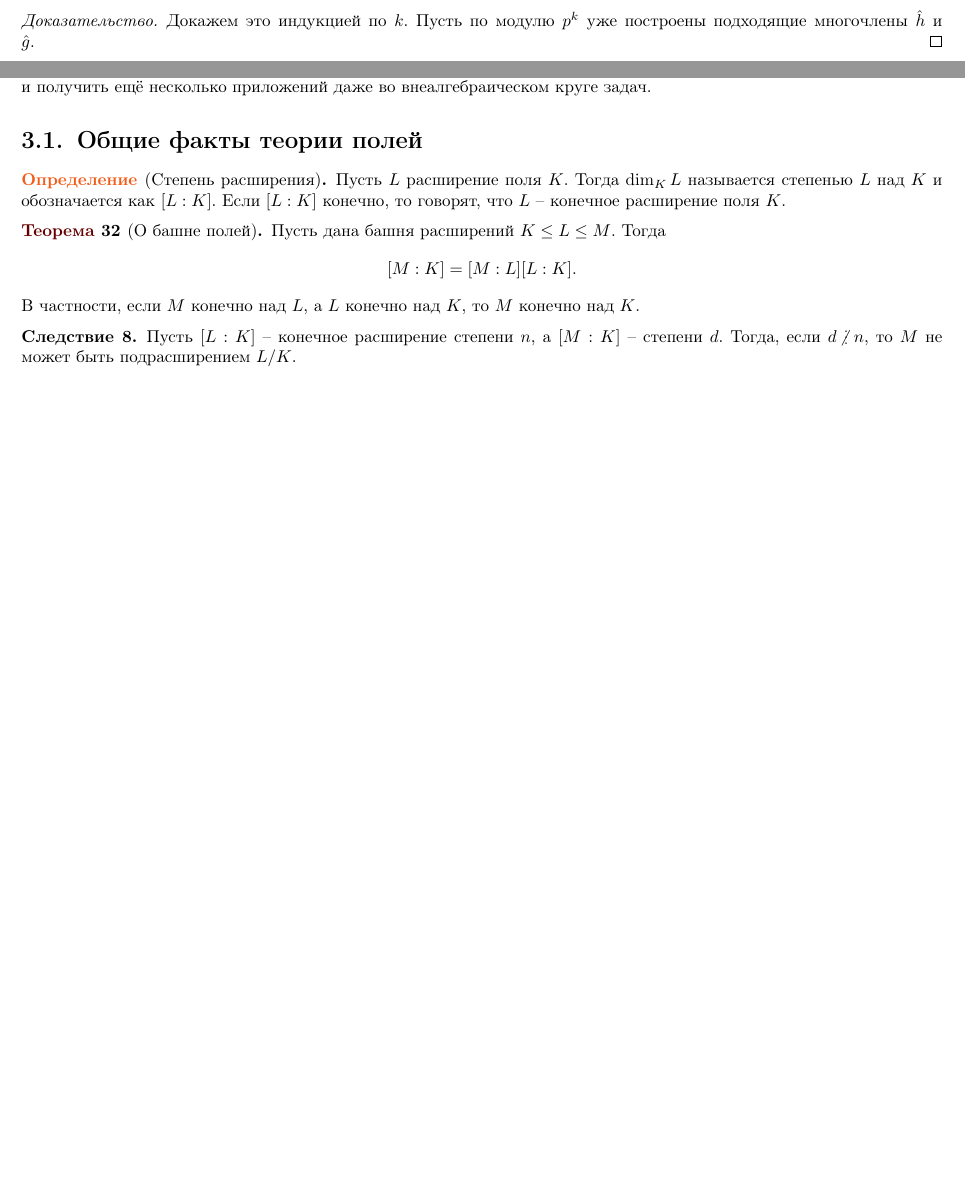
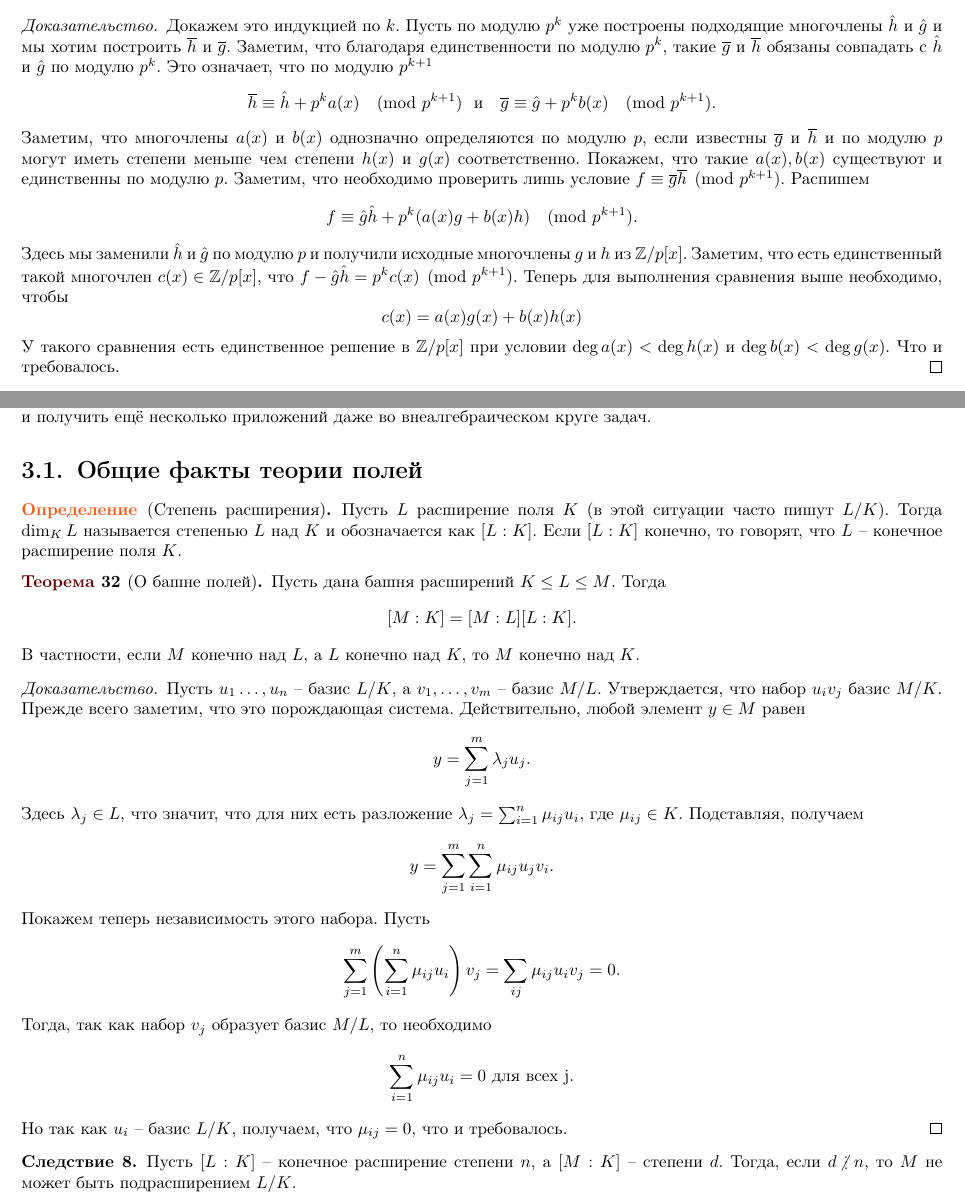
Before and after one commit to CheKaa/Algebra-Actual-MIT-2018, a LaTeX book (main.tex): two parts of pages 25 and 31 of 43 before the commit and two parts of pages 26 and 32 of 44 after it, joined at a grey line, cut so that both start at the same text, the shorter picture padded with empty space. Compiled offline with pdfLaTeX.

Commit message:
Кажется, написаны все доказательства

```diff
--- a/main.tex
+++ b/main.tex
@@ -1136,8 +1136,13 @@ $$\Lambda^m(f_{\Gamma})=\det(A_{\Gamma})e.$$
 
 Как же теперь выбрать достаточно большое число, по модулю которого раскладывать многочлен $f$ на множители? В первую очередь, должно быть удобно раскладывать многочлен по подходящему множителю. Наибольшим удобством в решении задачи разложения обладают поля. В этом смысле возможно стоило бы искать разложение $f$ по модулю очень большого простого. Однако найти большое простое число довольно тяжело. Смотреть по модулю маленьких простых а потом пытаться склеивать разложение в духе китайской теоремы об остатках может банально не получиться (как в примере 3 -- неясно во что склеить два разных разложения). Оказывается наиболее оптимальный вариант такой -- взять небольшое простое число $p$, разложить $f$ над $\mb Z/p$ а затем <<поднять>> это разложение по модулю $p^k$ для достаточно большого $k$. Сформулируем утверждение, которое пояснит как это сделать.
 
-\lm[Гензеля] Пусть $f \in \mb Z[x]$, со старшим коэффициентом не делящимся на простое число $p$. Пусть $\ovl{f}=gh$ в кольце $\mb Z/p[x]$, причём $(g,h)=1$. Тогда  для любого $k\geq 1$ существуют единственные многочлены $\hat{g}, \hat{h} \in \mb Z[x]$, что $\ovl{f}=\hat{g} \hat{h} \mod p^k$  и $\deg h= \deg \hat{h}$, $\deg g= \deg \hat{g}$, $\hat{g}\equiv g \pmod{p}$, а $\hat{h}\equiv h \pmod{p}$.
-\proof Докажем это индукцией по $k$. Пусть по модулю $p^{k}$ уже построены подходящие многочлены $\hat{h}$ и $\hat{g}$.
+\lm[Гензеля] Пусть $f \in \mb Z[x]$, со старшим коэффициентом не делящимся на простое число $p$. Пусть $\ovl{f}=gh$ в кольце $\mb Z/p[x]$, причём $(g,h)=1$. Тогда  для любого $k\geq 1$ существуют единственные по модулю $p^k$ многочлены $\hat{g}, \hat{h} \in \mb Z[x]$, что $\ovl{f}=\hat{g} \hat{h} \mod p^k$  и $\deg h= \deg \hat{h}$, $\deg g= \deg \hat{g}$, $\hat{g}\equiv g \pmod{p}$, а $\hat{h}\equiv h \pmod{p}$.
+\proof Докажем это индукцией по $k$. Пусть по модулю $p^{k}$ уже построены подходящие многочлены $\hat{h}$ и $\hat{g}$ и мы хотим построить $\ovl{h}$ и $\ovl{g}$. Заметим, что благодаря единственности по модулю $p^k$, такие $\ovl{g}$ и $\ovl{h}$ обязаны совпадать с $\hat{h}$ и $\hat{g}$ по модулю $p^k$. Это означает, что по модулю $p^{k+1}$
+$$\ovl{h} \equiv \hat{h}+p^ka(x)\pmod{p^{k+1}} \text{\,\, и\quad } \ovl{g} \equiv \hat{g} + p^kb(x)\pmod{p^{k+1}}.$$
+Заметим, что многочлены $a(x)$ и $b(x)$  однозначно определяются по модулю $p$,  если известны $\ovl{g}$ и $\ovl{h}$ и по модулю $p$ могут иметь степени меньше чем степени $h(x)$ и $g(x)$ соответственно. Покажем, что такие $a(x), b(x)$ существуют и единственны по модулю $p$. Заметим, что необходимо проверить лишь условие $f \equiv \ovl{g}\ovl{h} \pmod{p^{k+1}}$. Распишем
+$$f\equiv \hat{g}\hat{h} + p^{k}(a(x)g + b(x)h) \pmod{p^{k+1}}.$$
+Здесь мы заменили $\hat{h}$ и $\hat{g}$ по модулю $p$ и получили исходные многочлены $g$ и $h$ из $\mb Z/p[x]$. Заметим, что есть единственный такой многочлен $c(x)\in\mb Z/p[x]$, что $f-\hat{g}\hat{h}=p^kc(x) \pmod{p^{k+1}}$. Теперь для выполнения сравнения выше необходимо, чтобы  $$c(x)=a(x)g(x)+b(x)h(x)$$
+У такого сравнения есть единственное решение в $\mb Z/p[x]$ при условии $\deg a(x)<\deg h(x)$ и $\deg b(x)< \deg g(x)$. Что и требовалось.
 \endproof
 \elm
 
@@ -1421,12 +1427,23 @@ $$D(f)=a_n^{2n-2}\prod_{i\neq j} (x_i-x_j)^2.$$
 
 
 \section{Общие факты теории полей}
-\dfn[Степень расширения] Пусть $L$ расширение поля $K$. Тогда $\dim_K L$ называется степенью $L$ над $K$ и обозначается как $[L: K]$. Если $[L: K]$ конечно, то говорят, что $L$ -- конечное расширение поля $K$.
+\dfn[Степень расширения] Пусть $L$ расширение поля $K$ (в этой ситуации часто пишут $L/K$). Тогда $\dim_K L$ называется степенью $L$ над $K$ и обозначается как $[L:K]$. Если $[L: K]$ конечно, то говорят, что $L$ -- конечное расширение поля $K$.
 \edfn
 
 \thrm[О башне полей] Пусть дана башня расширений $K\leq L \leq M$. Тогда
 $$[M: K]=[M: L][L: K].$$
 В частности, если $M$ конечно над $L$, а $L$ конечно над $K$, то $M$ конечно над $K$.
+\proof Пусть $u_1\dots,u_n$ -- базис $L/K$, а $v_1,\dots,v_m$ -- базис $M/L$. Утверждается, что набор $u_iv_j$ базис $M/K$.
+Прежде всего заметим, что это порождающая система. Действительно, любой элемент $y\in M$ равен
+$$y=\sum_{j=1}^m \lambda_j u_j. $$
+Здесь $\lambda_j \in L$, что значит, что для них есть разложение $\lambda_j=\sum_{i=1}^n \mu_{ij} u_i$, где $\mu_{ij}\in K$. Подставляя, получаем
+$$ y=\sum_{j=1}^m\sum_{i=1}^n \mu_{ij} u_jv_i.$$
+Покажем теперь независимость этого набора. Пусть
+$$\sum_{j=1}^m\left(\sum_{i=1}^n \mu_{ij}u_i\right)v_j=\sum_{ij}\mu_{ij} u_i v_j=0.$$
+Тогда, так как набор $v_j$ образует базис $M/L$, то необходимо
+$$\sum_{i=1}^n \mu_{ij}u_i=0 \text{ для всех j}.$$
+Но так как $u_i$ -- базис $L/K$, получаем, что $\mu_{ij}=0$, что и требовалось.
+\endproof
 \ethrm
 
 \crl Пусть $[L: K]$ -- конечное расширение степени $n$, а $[M:K]$ -- степени $d$. Тогда, если $d \ndi n$, то $M$ не может быть подрасширением $L/K$.
```
Also changed, not shown: main.tex (15 more changed lines).
